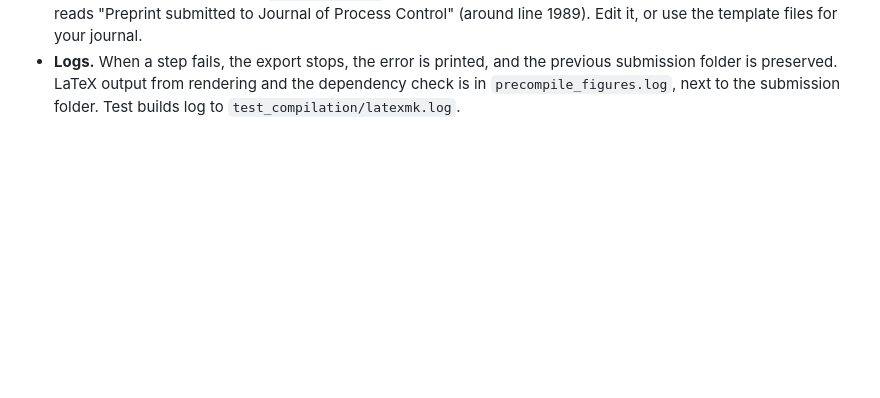
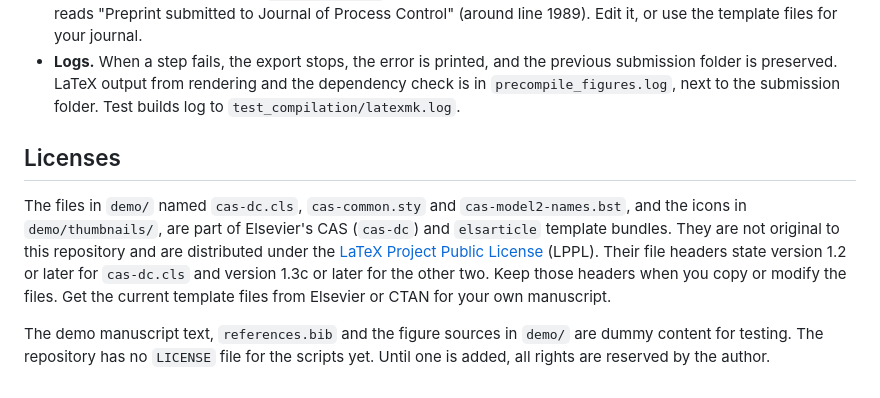
Before and after one commit to cedced19/em-submission-flatten, a Markdown page: README.md, the part around the change. GitHub-like rendering; blank space fills up the shorter version.

Commit message:
Document licenses of the bundled Elsevier template files
Co-Authored-By: Claude Sonnet 5.5 <noreply@anthropic.com>

```diff
--- a/README.md
+++ b/README.md
@@ -237,3 +237,19 @@ them from anywhere.
   the previous submission folder is preserved. LaTeX output from rendering and
   the dependency check is in `precompile_figures.log`, next to the submission
   folder. Test builds log to `test_compilation/latexmk.log`.
+
+## Licenses
+
+The files in `demo/` named `cas-dc.cls`, `cas-common.sty` and
+`cas-model2-names.bst`, and the icons in `demo/thumbnails/`, are part of
+Elsevier's CAS (`cas-dc`) and `elsarticle` template bundles. They are not
+original to this repository and are distributed under the
+[LaTeX Project Public License](https://www.latex-project.org/lppl/) (LPPL).
+Their file headers state version 1.2 or later for `cas-dc.cls` and version
+1.3c or later for the other two. Keep those headers when you copy or modify
+the files. Get the current template files from Elsevier or CTAN for your own
+manuscript.
+
+The demo manuscript text, `references.bib` and the figure sources in `demo/`
+are dummy content for testing. The repository has no `LICENSE` file for the
+scripts yet. Until one is added, all rights are reserved by the author.
```
